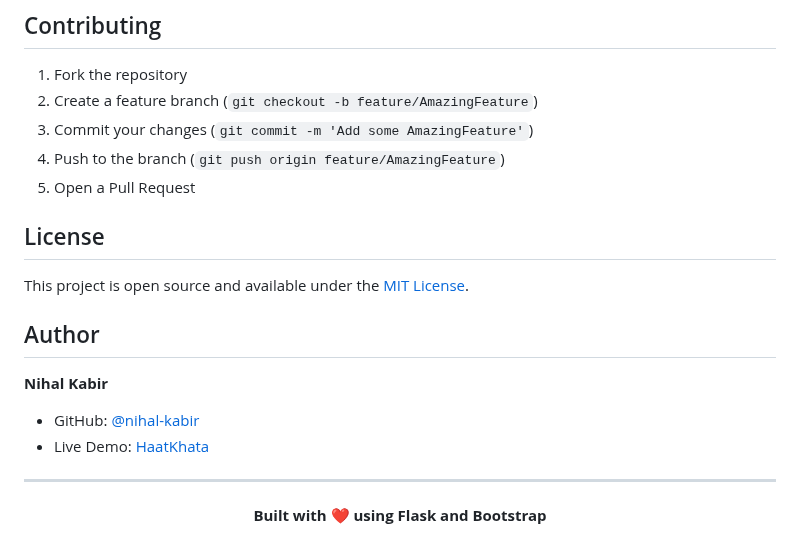
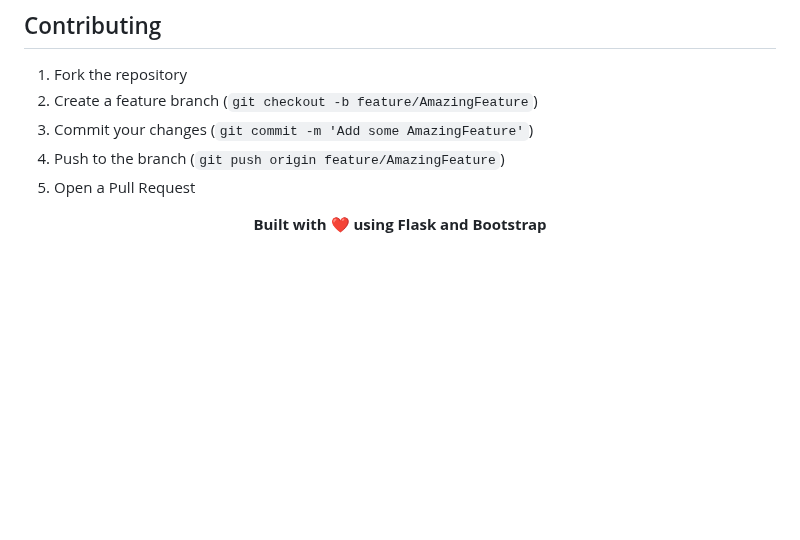
Before and after one commit to nihal-kabir/HaatKhata, a Markdown page: README.md, the part around the change. Drawn GitHub-style; blank space fills up the shorter version.

Commit message:
Update README by removing license and author info
Removed license and author sections from README.

```diff
--- a/README.md
+++ b/README.md
@@ -109,17 +109,7 @@ The application is production-ready with:
 4. Push to the branch (`git push origin feature/AmazingFeature`)
 5. Open a Pull Request
 
-## License
 
-This project is open source and available under the [MIT License](LICENSE).
-
-## Author
-
-**Nihal Kabir**
-- GitHub: [@nihal-kabir](https://github.com/nihal-kabir)
-- Live Demo: [HaatKhata](https://haatkhata-37ry.onrender.com)
-
----
 
 <div align="center">
   <strong>Built with ❤️ using Flask and Bootstrap</strong>
```
